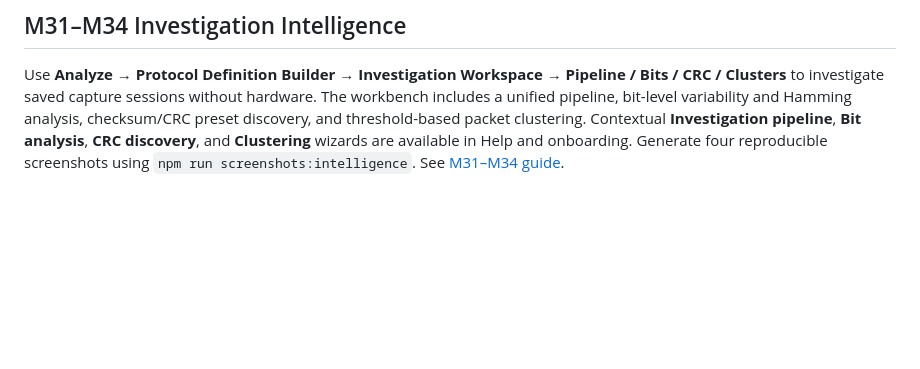
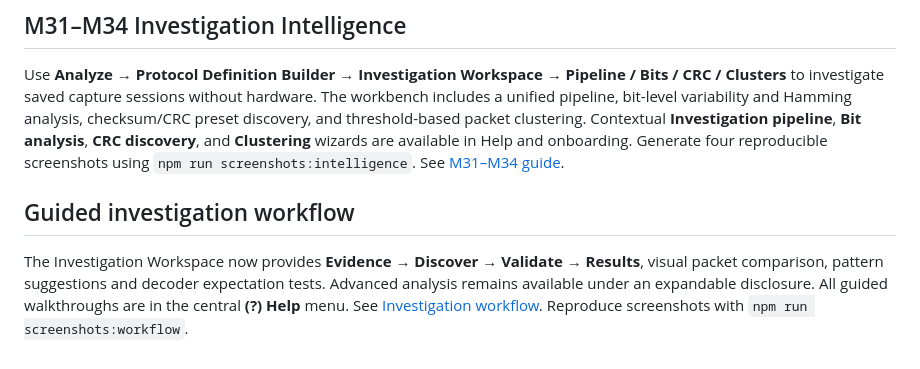
Before and after one commit to jimilinuxguy/rfcat-web, a Markdown page: docs/help/README.md, the part around the change. Drawn GitHub-style; blank space fills up the shorter version.

Commit message:
docs: update all READMEs and screenshot command for guided workflow

```diff
--- a/docs/help/README.md
+++ b/docs/help/README.md
@@ -177,3 +177,7 @@ Use **Analyze → Protocol Definition Builder → Investigation Workspace → Si
 ## M31–M34 Investigation Intelligence
 
 Use **Analyze → Protocol Definition Builder → Investigation Workspace → Pipeline / Bits / CRC / Clusters** to investigate saved capture sessions without hardware. The workbench includes a unified pipeline, bit-level variability and Hamming analysis, checksum/CRC preset discovery, and threshold-based packet clustering. Contextual **Investigation pipeline**, **Bit analysis**, **CRC discovery**, and **Clustering** wizards are available in Help and onboarding. Generate four reproducible screenshots using `npm run screenshots:intelligence`. See [M31–M34 guide](protocol-intelligence.md).
+
+## Guided investigation workflow
+
+The Investigation Workspace now provides **Evidence → Discover → Validate → Results**, visual packet comparison, pattern suggestions and decoder expectation tests. Advanced analysis remains available under an expandable disclosure. All guided walkthroughs are in the central **(?) Help** menu. See [Investigation workflow](investigation-workflow.md). Reproduce screenshots with `npm run screenshots:workflow`.
```
